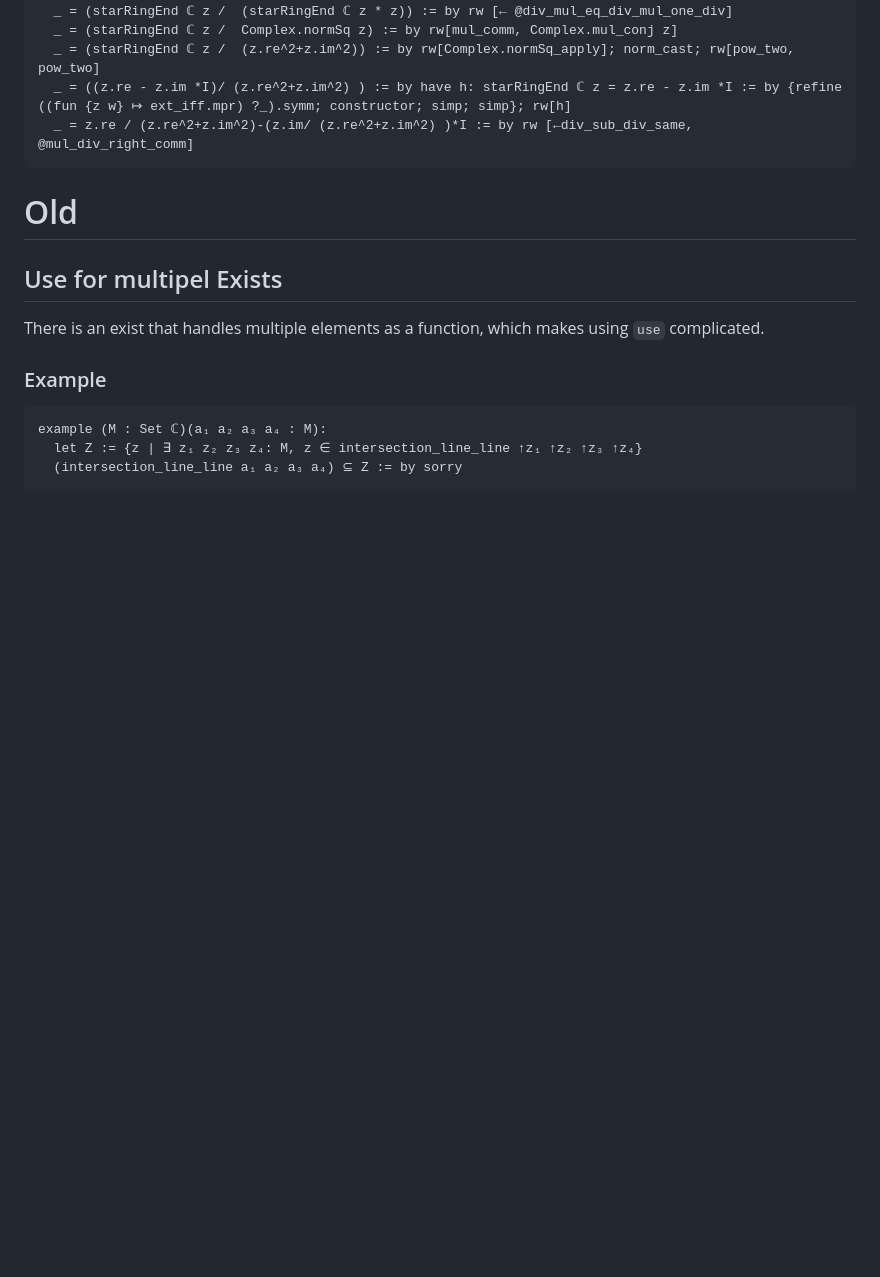
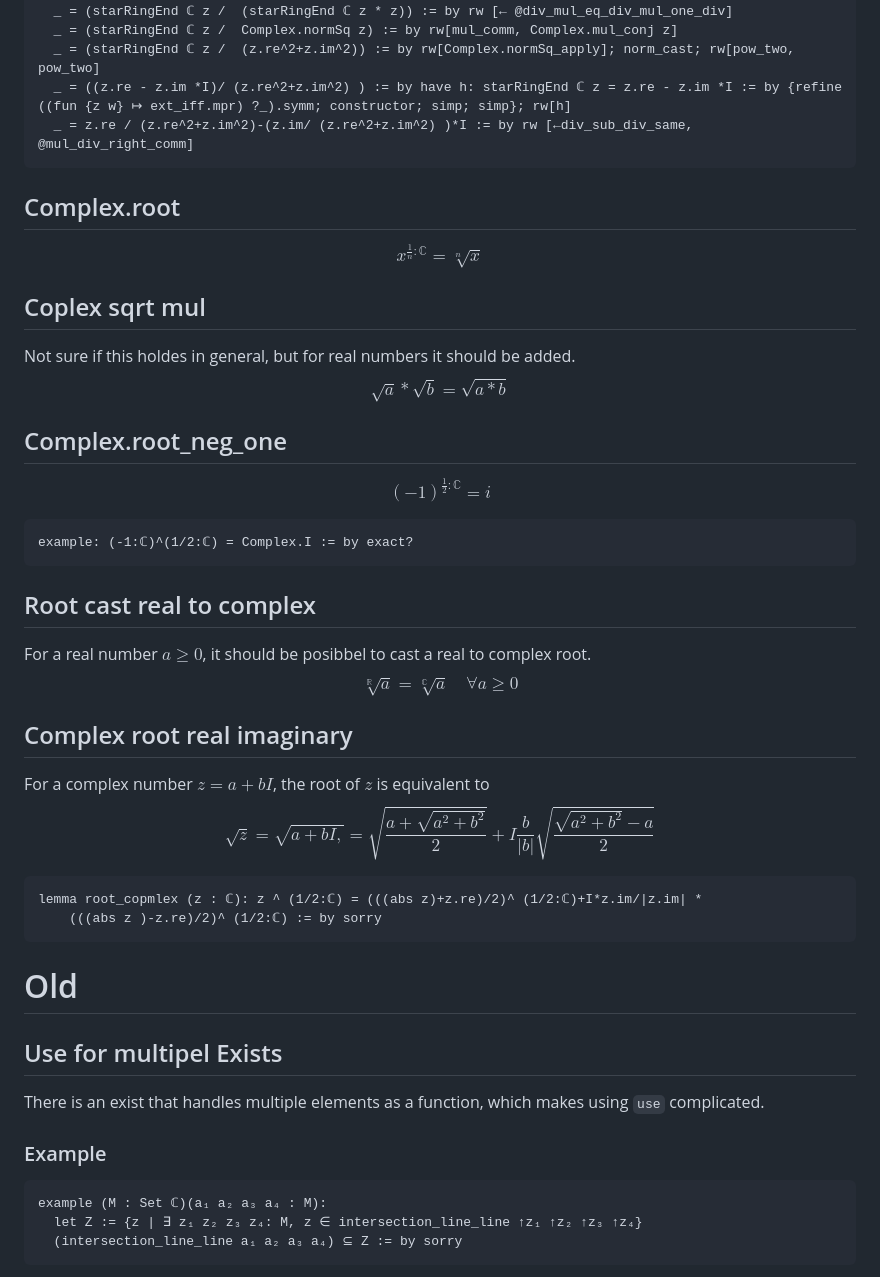
Before and after one commit to Louis-Le-Grand/Formalisation-of-constructable-numbers, a Markdown page: Construction/AddToLean.md, the part around the change. Drawn GitHub-style; blank space fills up the shorter version.

Commit message:
feat: Add complex root calculations and lemmas

````diff
--- a/Construction/AddToLean.md
+++ b/Construction/AddToLean.md
@@ -25,6 +25,35 @@ example (z:ℂ)(hz: z ≠ 0): z⁻¹ = z.re / (z.re^2+z.im^2)-(z.im/ (z.re^2+z.i
   _ = (starRingEnd ℂ z /  (z.re^2+z.im^2)) := by rw[Complex.normSq_apply]; norm_cast; rw[pow_two, pow_two]
   _ = ((z.re - z.im *I)/ (z.re^2+z.im^2) ) := by have h: starRingEnd ℂ z = z.re - z.im *I := by {refine ((fun {z w} ↦ ext_iff.mpr) ?_).symm; constructor; simp; simp}; rw[h]
   _ = z.re / (z.re^2+z.im^2)-(z.im/ (z.re^2+z.im^2) )*I := by rw [←div_sub_div_same, @mul_div_right_comm]
+```
+
+## Complex.root
+$$ x^{\frac{1}{n}:\mathbb{C}}=\sqrt[n]{x} $$
+
+## Coplex sqrt mul
+Not sure if this holdes in general, but for real numbers it should be added.
+$$ \sqrt{a}*\sqrt{b} = \sqrt{a*b}$$
+
+
+## Complex.root_neg_one
+$$ (-1)^{\frac{1}{2}:\mathbb{C}} = i$$
+```lean
+example: (-1:ℂ)^(1/2:ℂ) = Complex.I := by exact?
+```
+## Root cast real to complex
+For a real number $a \ge 0$, it should be posibbel to cast a real to complex root.
+$$ \sqrt[\mathbb{R}]{a} = \sqrt[\mathbb{C}]{a}\quad \forall a \ge 0$$
+
+
+## Complex root real imaginary
+For a complex number $z = a + bI$, the root of $z$ is equivalent to
+$$
+\sqrt{z} = \sqrt{a + bI,}   = \sqrt{ \frac{a + \sqrt{a^2 + b^2}}{2} } + I\frac{b}{|b|}\sqrt{\frac{\sqrt{a^2 + b^2} - a}{2} }
+$$
+
+```lean
+lemma root_copmlex (z : ℂ): z ^ (1/2:ℂ) = (((abs z)+z.re)/2)^ (1/2:ℂ)+I*z.im/|z.im| *
+    (((abs z )-z.re)/2)^ (1/2:ℂ) := by sorry
 ```
 
 # Old
````
